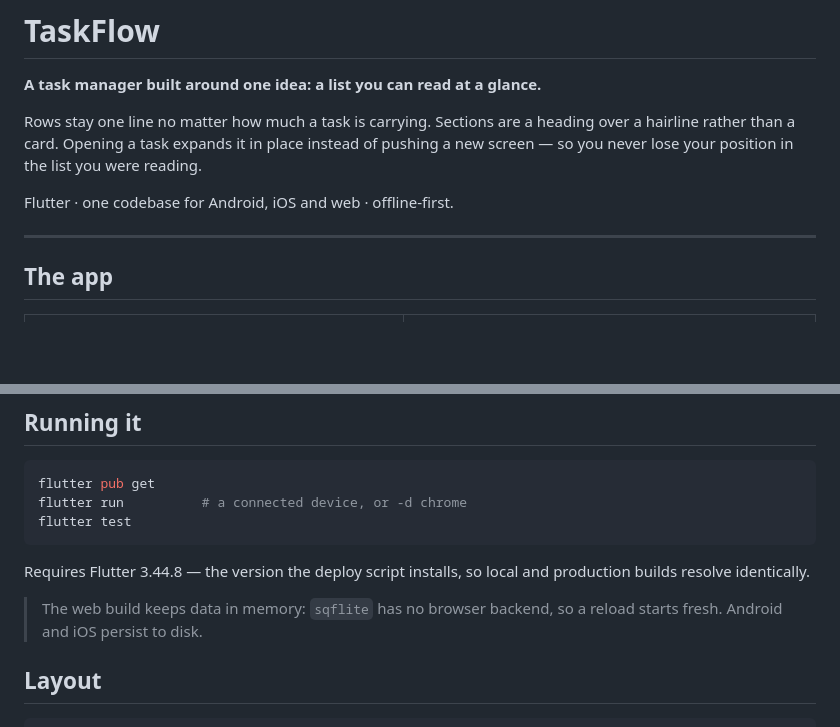
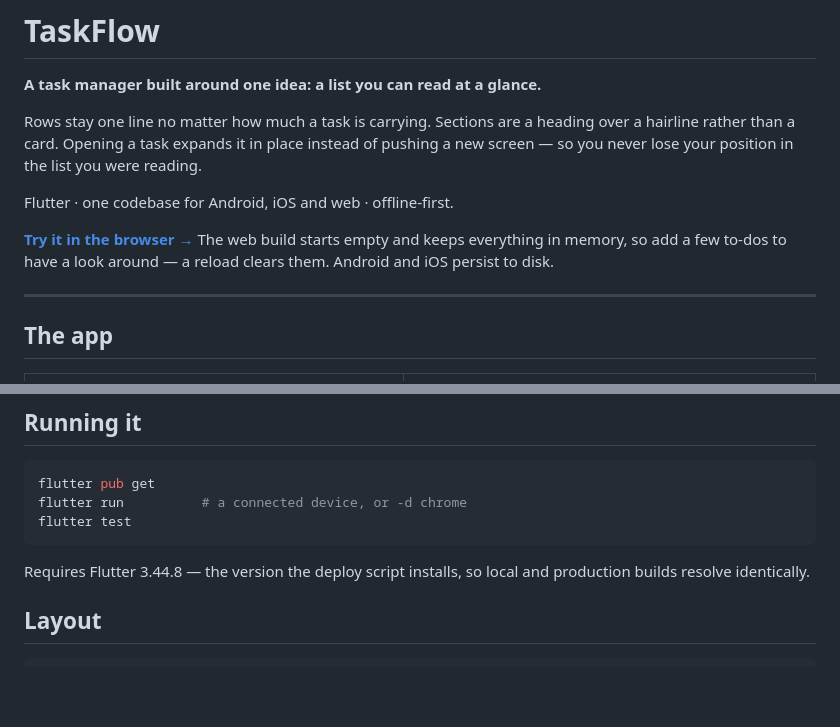
Before and after one commit to abouguri/Task-Manager-Mobile-App, a Markdown page: README.md, 2 parts joined by grey strips. GitHub-like rendering; blank space fills up the shorter version.

Commit message:
Link the live demo from the README
Verified the deploy is serving the redesign. The in-memory caveat moves up
next to the link, where someone about to click it will actually read it.

Co-Authored-By: Claude Opus 5 <noreply@anthropic.com>

````diff
--- a/README.md
+++ b/README.md
@@ -8,6 +8,11 @@ place instead of pushing a new screen — so you never lose your position in
 the list you were reading.
 
 Flutter · one codebase for Android, iOS and web · offline-first.
+
+**[Try it in the browser →](https://task-flow-ai-blush.vercel.app/)**
+The web build starts empty and keeps everything in memory, so add a few
+to-dos to have a look around — a reload clears them. Android and iOS
+persist to disk.
 
 ---
 
@@ -104,9 +109,6 @@ flutter test
 Requires Flutter 3.44.8 — the version the deploy script installs, so local and
 production builds resolve identically.
 
-> The web build keeps data in memory: `sqflite` has no browser backend, so a
-> reload starts fresh. Android and iOS persist to disk.
-
 ## Layout
 
 ```
````
